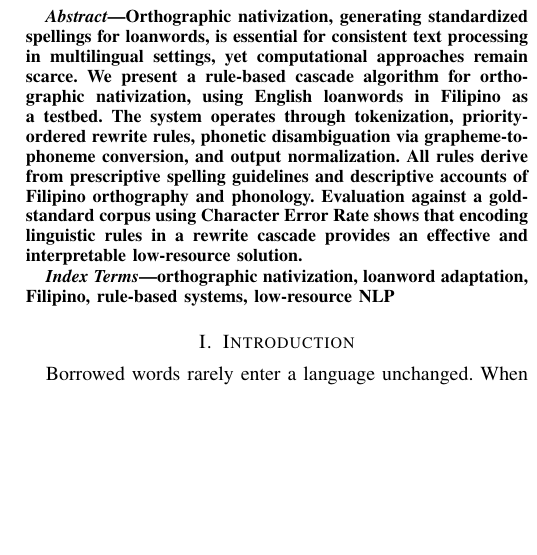
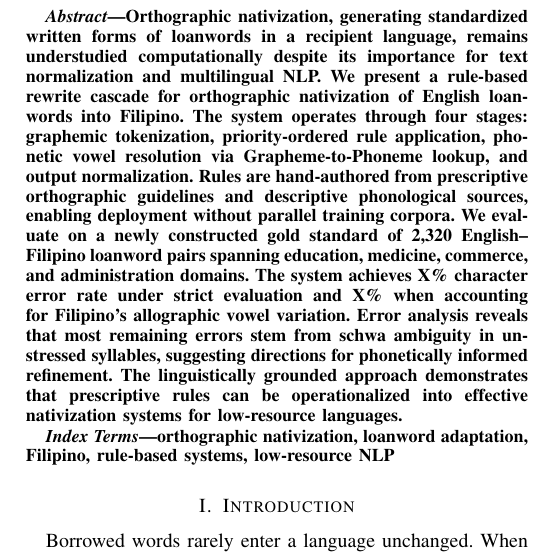
Before and after one commit to Mango-Cats/tagabaybay-docs, a LaTeX paper (paper/main.tex): part of one column of page 1 of 5, cut so that both start at the same text, the shorter picture padded with empty space. Compiled offline with pdfLaTeX.

Commit message:
Update abstract

```diff
--- a/paper/main.tex
+++ b/paper/main.tex
@@ -30,7 +30,23 @@
 \maketitle
 
 \begin{abstract}
-    Orthographic nativization, generating standardized spellings for loanwords, is essential for consistent text processing in multilingual settings, yet computational approaches remain scarce. We present a rule-based cascade algorithm for orthographic nativization, using English loanwords in Filipino as a testbed. The system operates through tokenization, priority-ordered rewrite rules, phonetic disambiguation via grapheme-to-phoneme conversion, and output normalization. All rules derive from prescriptive spelling guidelines and descriptive accounts of Filipino orthography and phonology. Evaluation against a gold-standard corpus using Character Error Rate shows that encoding linguistic rules in a rewrite cascade provides an effective and interpretable low-resource solution.
+Orthographic nativization, generating standardized written forms of loanwords in
+a recipient language, remains understudied computationally despite its importance
+for text normalization and multilingual NLP. We present a rule-based rewrite
+cascade for orthographic nativization of English loanwords into Filipino. The
+system operates through four stages: graphemic tokenization, priority-ordered
+rule application, phonetic vowel resolution via Grapheme-to-Phoneme lookup, and
+output normalization. Rules are hand-authored from prescriptive orthographic
+guidelines and descriptive phonological sources, enabling deployment without
+parallel training corpora. We evaluate on a newly constructed gold standard of
+2,320 English--Filipino loanword pairs spanning education, medicine, commerce,
+and administration domains. The system achieves X\% character error rate
+under strict evaluation and X\% when accounting for Filipino's allographic
+vowel variation. Error analysis reveals that most remaining errors stem from
+schwa ambiguity in unstressed syllables, suggesting directions for phonetically
+informed refinement. The linguistically grounded approach demonstrates that
+prescriptive rules can be operationalized into effective nativization systems
+for low-resource languages.
 \end{abstract}
 
 \begin{IEEEkeywords}
```
